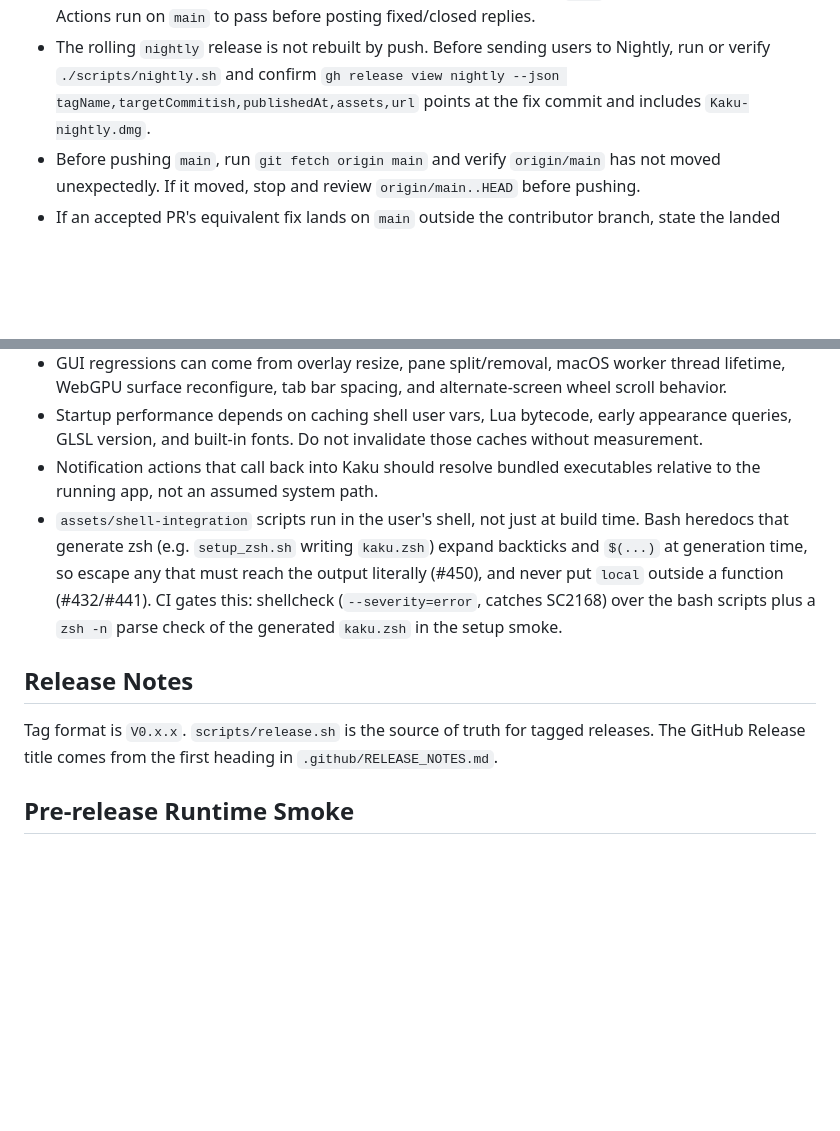
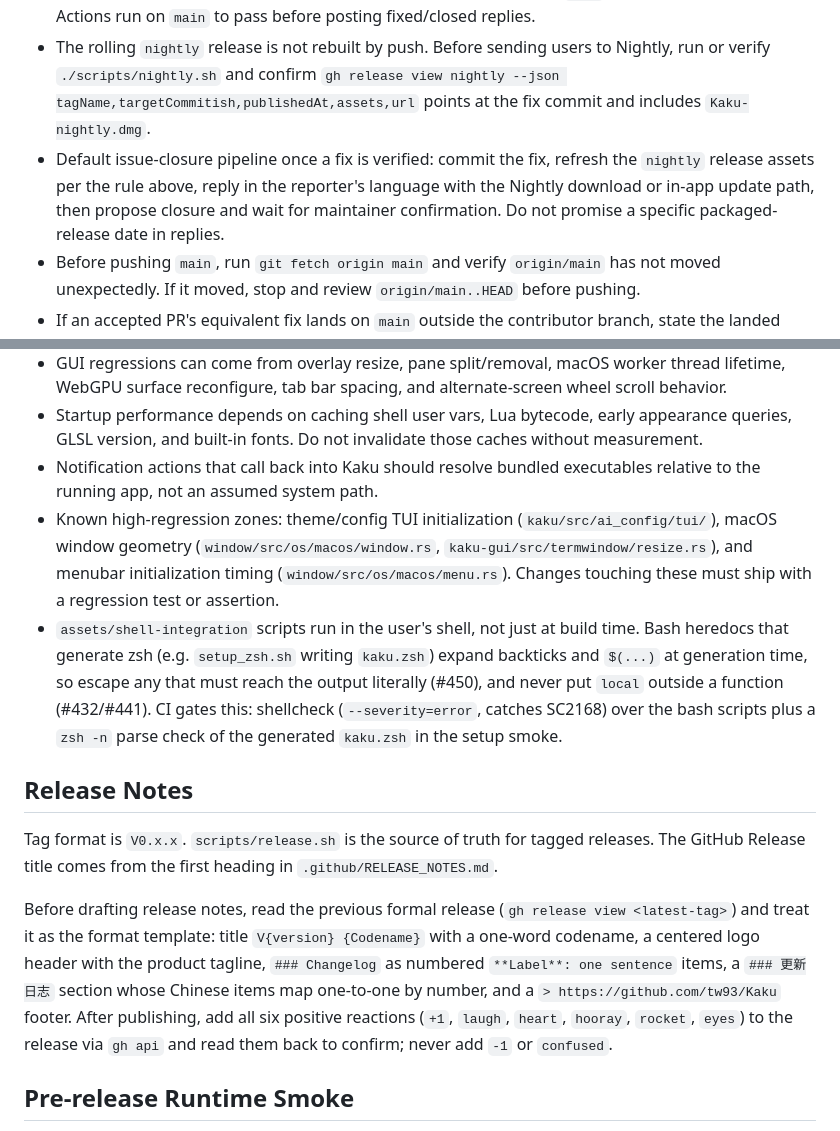
Before and after one commit to DCORVAX/manda, a Markdown page: AGENTS.md, 2 parts joined by grey strips. GitHub-like rendering; blank space fills up the shorter version.

Commit message:
docs: add issue-closure pipeline, release format baseline, and high-regression zones

```diff
--- a/AGENTS.md
+++ b/AGENTS.md
@@ -57,6 +57,7 @@ make app
 - Before commenting on or closing an item, confirm its title, state, and author with `gh issue view` or `gh pr view`.
 - Do not close issues or PRs on local green alone. For fixes pushed to `main`, wait for the new GitHub Actions run on `main` to pass before posting fixed/closed replies.
 - The rolling `nightly` release is not rebuilt by push. Before sending users to Nightly, run or verify `./scripts/nightly.sh` and confirm `gh release view nightly --json tagName,targetCommitish,publishedAt,assets,url` points at the fix commit and includes `Kaku-nightly.dmg`.
+- Default issue-closure pipeline once a fix is verified: commit the fix, refresh the `nightly` release assets per the rule above, reply in the reporter's language with the Nightly download or in-app update path, then propose closure and wait for maintainer confirmation. Do not promise a specific packaged-release date in replies.
 - Before pushing `main`, run `git fetch origin main` and verify `origin/main` has not moved unexpectedly. If it moved, stop and review `origin/main..HEAD` before pushing.
 - If an accepted PR's equivalent fix lands on `main` outside the contributor branch, state the landed commit and co-author status in the PR before closing it.
 
@@ -120,11 +121,14 @@ For GUI or rendering issues, read `kaku-gui/AGENTS.md` first and verify with `ma
 - GUI regressions can come from overlay resize, pane split/removal, macOS worker thread lifetime, WebGPU surface reconfigure, tab bar spacing, and alternate-screen wheel scroll behavior.
 - Startup performance depends on caching shell user vars, Lua bytecode, early appearance queries, GLSL version, and built-in fonts. Do not invalidate those caches without measurement.
 - Notification actions that call back into Kaku should resolve bundled executables relative to the running app, not an assumed system path.
+- Known high-regression zones: theme/config TUI initialization (`kaku/src/ai_config/tui/`), macOS window geometry (`window/src/os/macos/window.rs`, `kaku-gui/src/termwindow/resize.rs`), and menubar initialization timing (`window/src/os/macos/menu.rs`). Changes touching these must ship with a regression test or assertion.
 - `assets/shell-integration` scripts run in the user's shell, not just at build time. Bash heredocs that generate zsh (e.g. `setup_zsh.sh` writing `kaku.zsh`) expand backticks and `$(...)` at generation time, so escape any that must reach the output literally (#450), and never put `local` outside a function (#432/#441). CI gates this: shellcheck (`--severity=error`, catches SC2168) over the bash scripts plus a `zsh -n` parse check of the generated `kaku.zsh` in the setup smoke.
 
 ## Release Notes
 
 Tag format is `V0.x.x`. `scripts/release.sh` is the source of truth for tagged releases. The GitHub Release title comes from the first heading in `.github/RELEASE_NOTES.md`.
+
+Before drafting release notes, read the previous formal release (`gh release view <latest-tag>`) and treat it as the format template: title `V{version} {Codename}` with a one-word codename, a centered logo header with the product tagline, `### Changelog` as numbered `**Label**: one sentence` items, a `### 更新日志` section whose Chinese items map one-to-one by number, and a `> https://github.com/tw93/Kaku` footer. After publishing, add all six positive reactions (`+1`, `laugh`, `heart`, `hooray`, `rocket`, `eyes`) to the release via `gh api` and read them back to confirm; never add `-1` or `confused`.
 
 ## Pre-release Runtime Smoke
 
```
